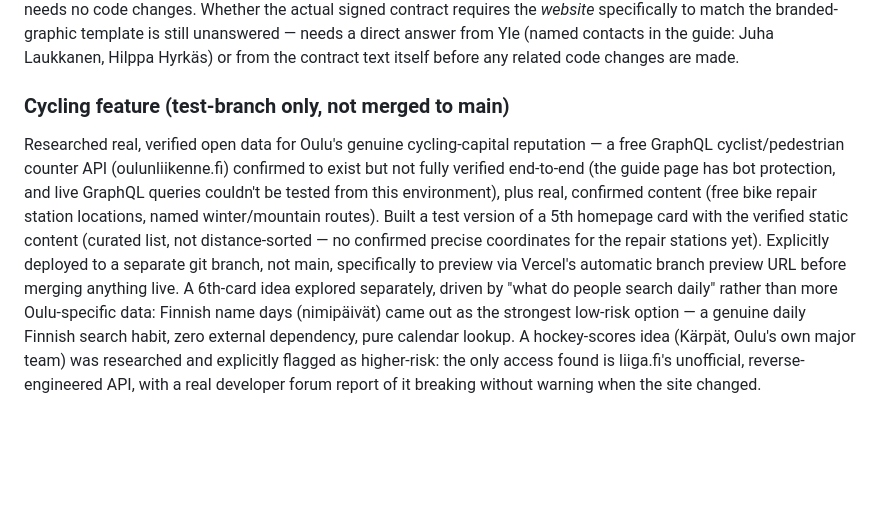
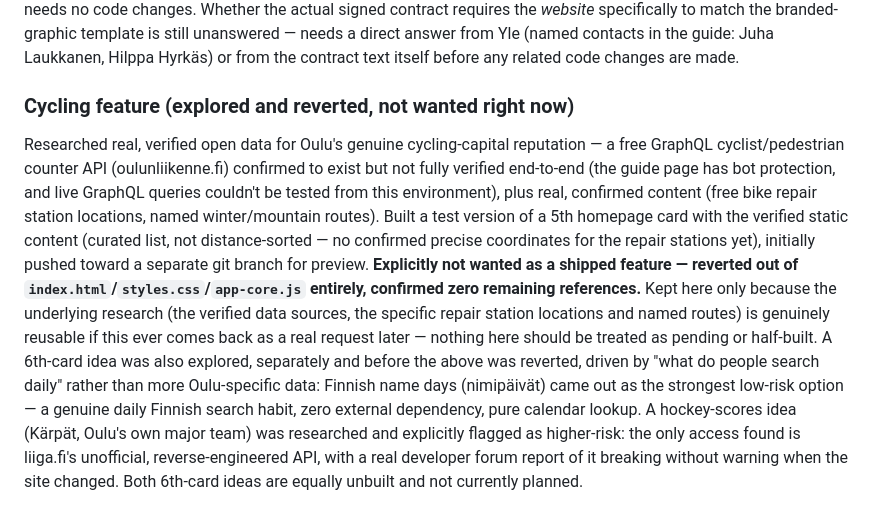
Before and after one commit to sggbwbs/Townpin, a Markdown page: CHANGELOG.md, the part around the change. GitHub-like rendering; blank space fills up the shorter version.

```diff
--- a/CHANGELOG.md
+++ b/CHANGELOG.md
@@ -1793,7 +1793,7 @@ specifically to match the branded-graphic template is still unanswered
 Laukkanen, Hilppa Hyrkäs) or from the contract text itself before any
 related code changes are made.
 
-### Cycling feature (test-branch only, not merged to main)
+### Cycling feature (explored and reverted, not wanted right now)
 
 Researched real, verified open data for Oulu's genuine cycling-capital
 reputation — a free GraphQL cyclist/pedestrian counter API
@@ -1803,14 +1803,20 @@ tested from this environment), plus real, confirmed content (free bike
 repair station locations, named winter/mountain routes). Built a test
 version of a 5th homepage card with the verified static content
 (curated list, not distance-sorted — no confirmed precise coordinates
-for the repair stations yet). Explicitly deployed to a separate git
-branch, not main, specifically to preview via Vercel's automatic branch
-preview URL before merging anything live. A 6th-card idea explored
-separately, driven by "what do people search daily" rather than more
-Oulu-specific data: Finnish name days (nimipäivät) came out as the
-strongest low-risk option — a genuine daily Finnish search habit, zero
-external dependency, pure calendar lookup. A hockey-scores idea
-(Kärpät, Oulu's own major team) was researched and explicitly flagged
-as higher-risk: the only access found is liiga.fi's unofficial,
-reverse-engineered API, with a real developer forum report of it
-breaking without warning when the site changed.
+for the repair stations yet), initially pushed toward a separate git
+branch for preview. **Explicitly not wanted as a shipped feature —
+reverted out of `index.html`/`styles.css`/`app-core.js` entirely,
+confirmed zero remaining references.** Kept here only because the
+underlying research (the verified data sources, the specific repair
+station locations and named routes) is genuinely reusable if this ever
+comes back as a real request later — nothing here should be treated as
+pending or half-built. A 6th-card idea was also explored, separately
+and before the above was reverted, driven by "what do people search
+daily" rather than more Oulu-specific data: Finnish name days
+(nimipäivät) came out as the strongest low-risk option — a genuine
+daily Finnish search habit, zero external dependency, pure calendar
+lookup. A hockey-scores idea (Kärpät, Oulu's own major team) was
+researched and explicitly flagged as higher-risk: the only access found
+is liiga.fi's unofficial, reverse-engineered API, with a real developer
+forum report of it breaking without warning when the site changed. Both
+6th-card ideas are equally unbuilt and not currently planned.
```
